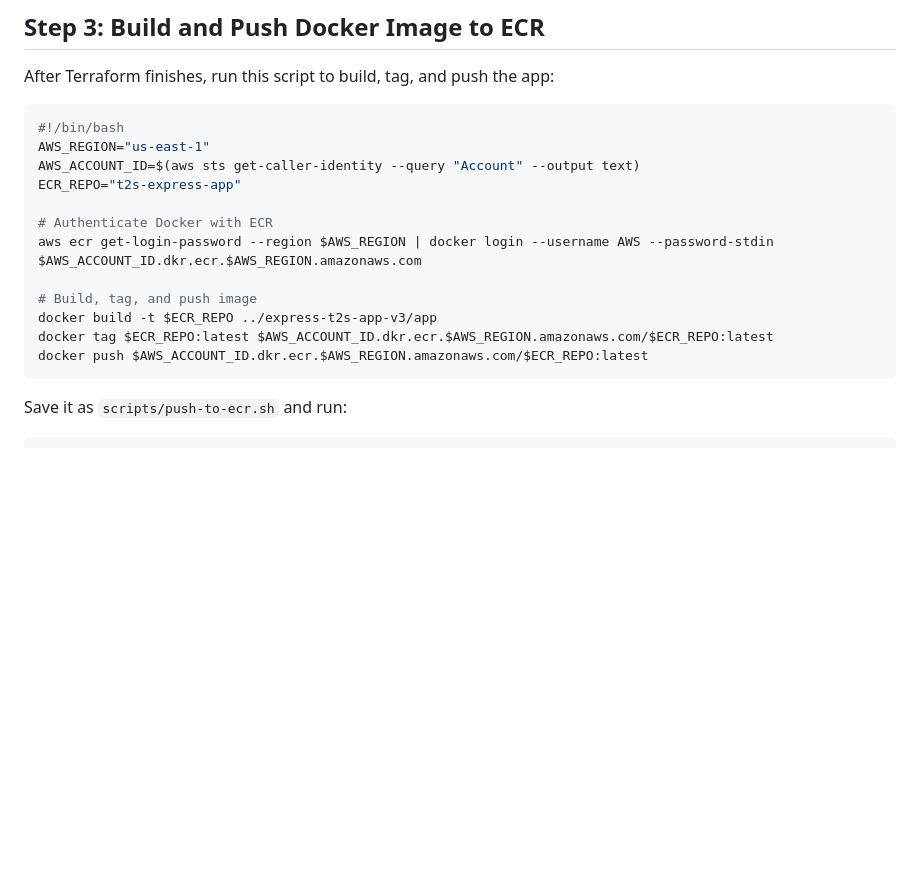
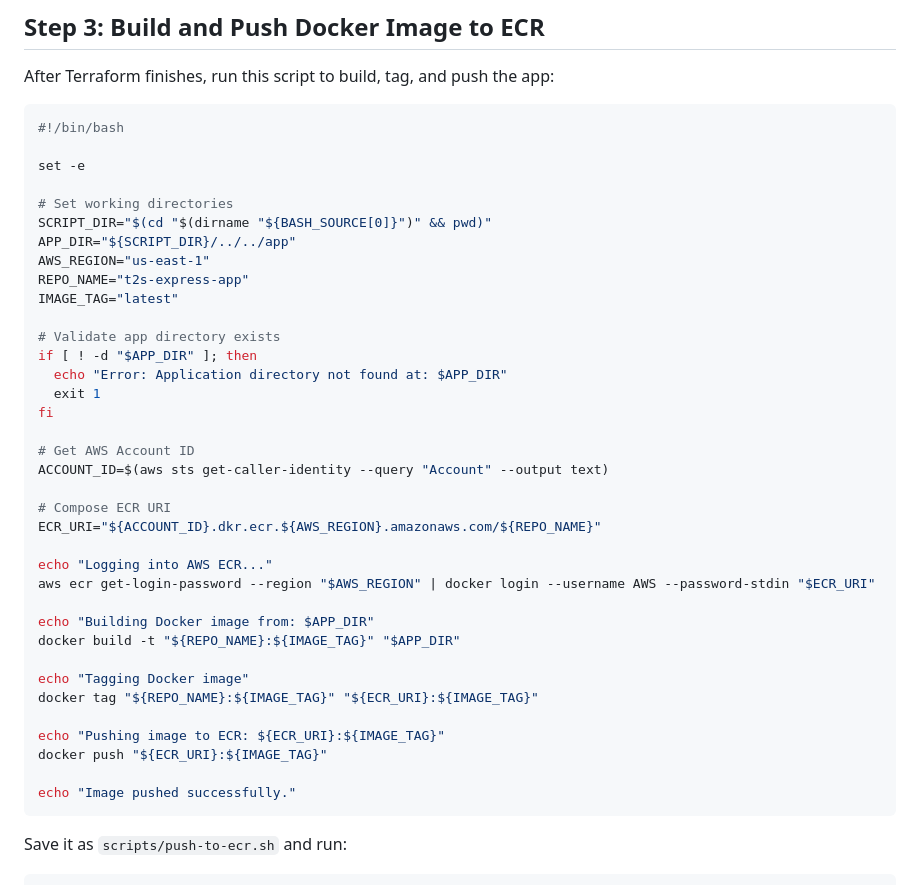
Before and after one commit to Here2ServeU/express-t2s-collection, a Markdown page: express-t2s-app-v3/eks-deploy-guide.md, the part around the change. GitHub-like rendering; blank space fills up the shorter version.

````diff
--- a/express-t2s-app-v3/eks-deploy-guide.md
+++ b/express-t2s-app-v3/eks-deploy-guide.md
@@ -91,17 +91,41 @@ After Terraform finishes, run this script to build, tag, and push the app:
 
 ```bash
 #!/bin/bash
+
+set -e
+
+# Set working directories
+SCRIPT_DIR="$(cd "$(dirname "${BASH_SOURCE[0]}")" && pwd)"
+APP_DIR="${SCRIPT_DIR}/../../app"
 AWS_REGION="us-east-1"
-AWS_ACCOUNT_ID=$(aws sts get-caller-identity --query "Account" --output text)
-ECR_REPO="t2s-express-app"
+REPO_NAME="t2s-express-app"
+IMAGE_TAG="latest"
 
-# Authenticate Docker with ECR
-aws ecr get-login-password --region $AWS_REGION | docker login --username AWS --password-stdin $AWS_ACCOUNT_ID.dkr.ecr.$AWS_REGION.amazonaws.com
+# Validate app directory exists
+if [ ! -d "$APP_DIR" ]; then
+  echo "Error: Application directory not found at: $APP_DIR"
+  exit 1
+fi
 
-# Build, tag, and push image
-docker build -t $ECR_REPO ../express-t2s-app-v3/app
-docker tag $ECR_REPO:latest $AWS_ACCOUNT_ID.dkr.ecr.$AWS_REGION.amazonaws.com/$ECR_REPO:latest
-docker push $AWS_ACCOUNT_ID.dkr.ecr.$AWS_REGION.amazonaws.com/$ECR_REPO:latest
+# Get AWS Account ID
+ACCOUNT_ID=$(aws sts get-caller-identity --query "Account" --output text)
+
+# Compose ECR URI
+ECR_URI="${ACCOUNT_ID}.dkr.ecr.${AWS_REGION}.amazonaws.com/${REPO_NAME}"
+
+echo "Logging into AWS ECR..."
+aws ecr get-login-password --region "$AWS_REGION" | docker login --username AWS --password-stdin "$ECR_URI"
+
+echo "Building Docker image from: $APP_DIR"
+docker build -t "${REPO_NAME}:${IMAGE_TAG}" "$APP_DIR"
+
+echo "Tagging Docker image"
+docker tag "${REPO_NAME}:${IMAGE_TAG}" "${ECR_URI}:${IMAGE_TAG}"
+
+echo "Pushing image to ECR: ${ECR_URI}:${IMAGE_TAG}"
+docker push "${ECR_URI}:${IMAGE_TAG}"
+
+echo "Image pushed successfully."
 ```
 
 Save it as `scripts/push-to-ecr.sh` and run:
````
